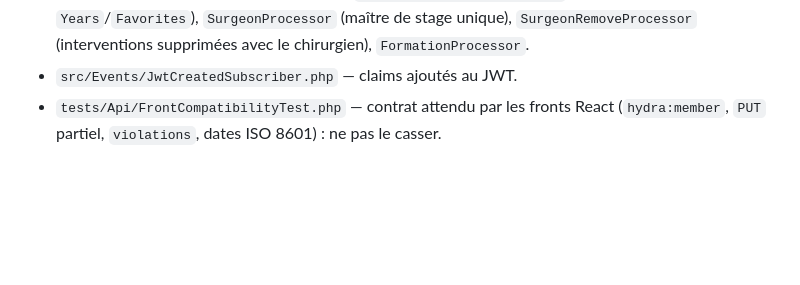
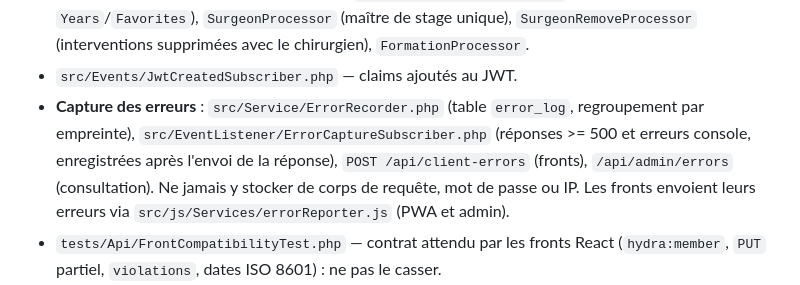
Before and after one commit to Sftaita/medclick-backend, a Markdown page: CLAUDE.md, the part around the change. Drawn GitHub-style; blank space fills up the shorter version.

Commit message:
Documentation : capture des erreurs (fonctionnement, alerte email, purge planifiée)
Co-Authored-By: Claude Opus 5.5 <noreply@anthropic.com>

```diff
--- a/CLAUDE.md
+++ b/CLAUDE.md
@@ -59,6 +59,11 @@ Doc OpenAPI générée par API Platform : `GET /api` (ne couvre pas les contrôl
   (propriétaire des `Years`/`Favorites`), `SurgeonProcessor` (maître de stage unique),
   `SurgeonRemoveProcessor` (interventions supprimées avec le chirurgien), `FormationProcessor`.
 - `src/Events/JwtCreatedSubscriber.php` — claims ajoutés au JWT.
+- **Capture des erreurs** : `src/Service/ErrorRecorder.php` (table `error_log`, regroupement par
+  empreinte), `src/EventListener/ErrorCaptureSubscriber.php` (réponses >= 500 et erreurs console,
+  enregistrées après l'envoi de la réponse), `POST /api/client-errors` (fronts),
+  `/api/admin/errors` (consultation). Ne jamais y stocker de corps de requête, mot de passe ou IP.
+  Les fronts envoient leurs erreurs via `src/js/Services/errorReporter.js` (PWA et admin).
 - `tests/Api/FrontCompatibilityTest.php` — contrat attendu par les fronts React (`hydra:member`,
   `PUT` partiel, `violations`, dates ISO 8601) : ne pas le casser.
 - `src/Security/UserChecker.php` — bloque le login si compte non activé (`token` non null) et
```
Also changed, not shown: docs/DEPLOIEMENT.md (+8 -0 lines).
